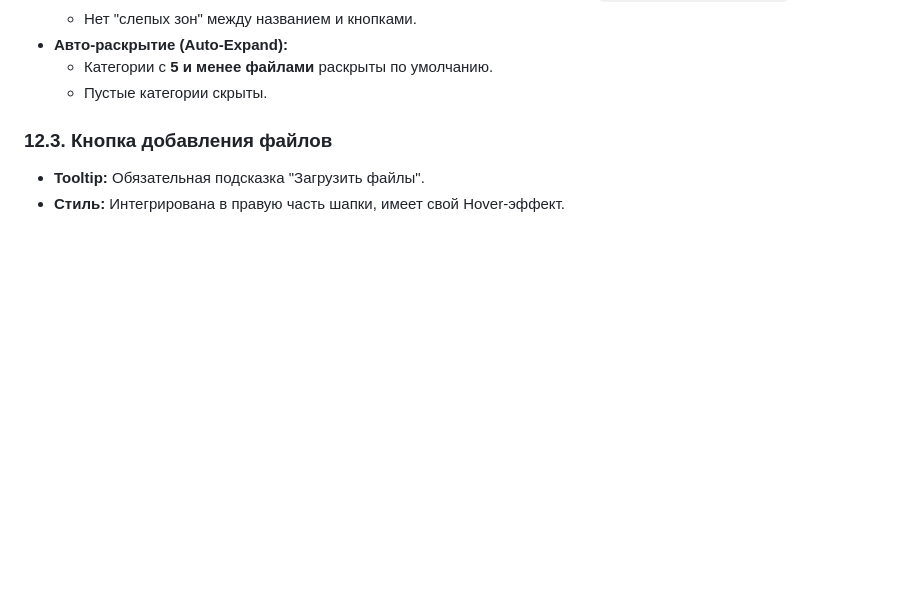
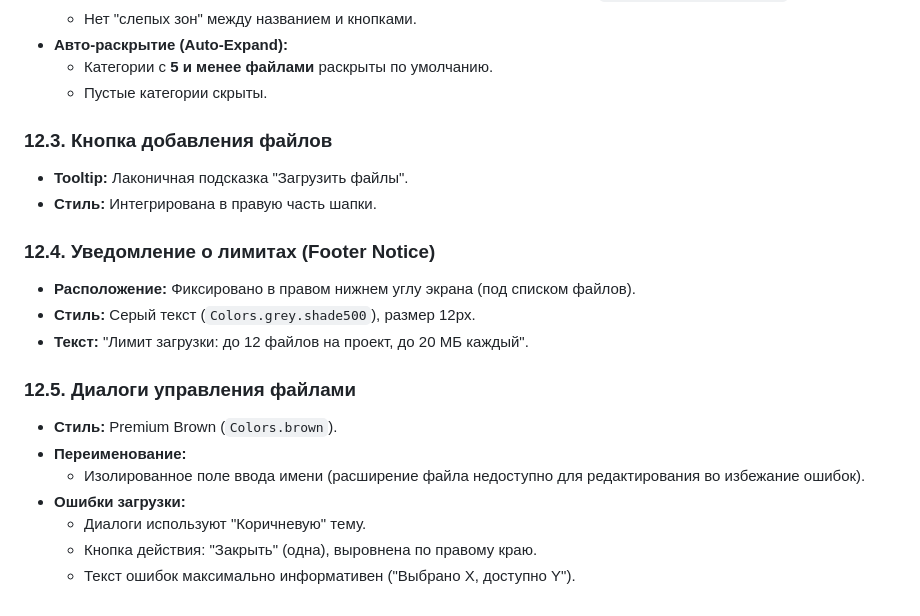
Before and after one commit to Coolchel/my-work-crm, a Markdown page: docs/DESIGN.md, the part around the change. Rendered like a GitHub page; blank space fills up the shorter version.

Commit message:
Файлы: готово

```diff
--- a/docs/DESIGN.md
+++ b/docs/DESIGN.md
@@ -290,5 +290,19 @@
     - Пустые категории скрыты.
 
 ### 12.3. Кнопка добавления файлов
-- **Tooltip:** Обязательная подсказка "Загрузить файлы".
-- **Стиль:** Интегрирована в правую часть шапки, имеет свой Hover-эффект.
+- **Tooltip:** Лаконичная подсказка "Загрузить файлы".
+- **Стиль:** Интегрирована в правую часть шапки.
+
+### 12.4. Уведомление о лимитах (Footer Notice)
+- **Расположение:** Фиксировано в правом нижнем углу экрана (под списком файлов).
+- **Стиль:** Серый текст (`Colors.grey.shade500`), размер 12px.
+- **Текст:** "Лимит загрузки: до 12 файлов на проект, до 20 МБ каждый".
+
+### 12.5. Диалоги управления файлами
+- **Стиль:** Premium Brown (`Colors.brown`).
+- **Переименование:**
+    - Изолированное поле ввода имени (расширение файла недоступно для редактирования во избежание ошибок).
+- **Ошибки загрузки:**
+    - Диалоги используют "Коричневую" тему.
+    - Кнопка действия: "Закрыть" (одна), выровнена по правому краю.
+    - Текст ошибок максимально информативен ("Выбрано X, доступно Y").
```
Also changed, not shown: docs/PRD.md (+1 -0 lines), docs/specs.md (+8 -0 lines).
